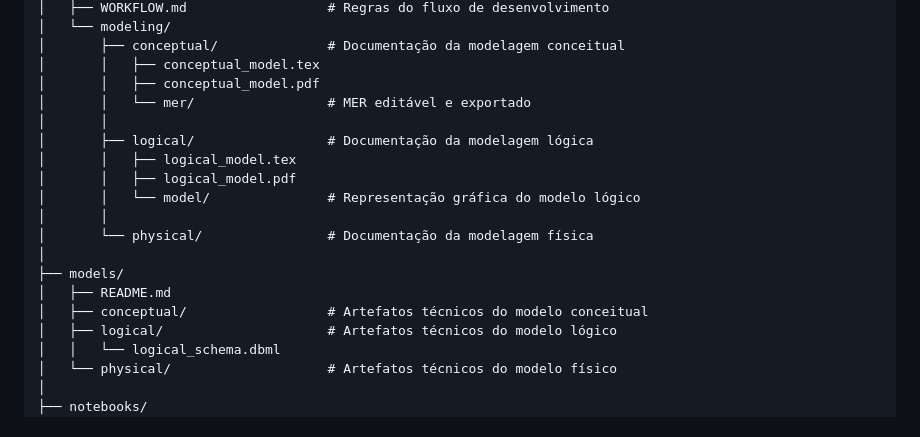
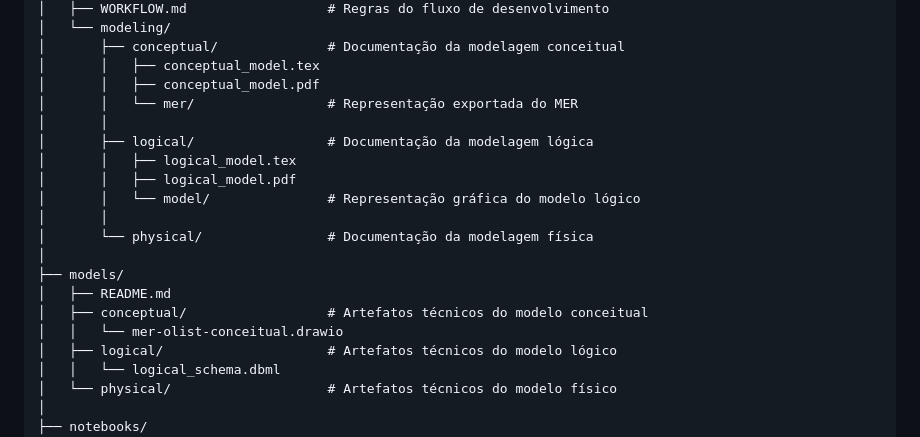
Before and after one commit to LUCASDNORONHA/ecommerce-analytics-data-model, a Markdown page: README.md, the part around the change. Drawn GitHub-style.

Commit message:
docs: utualiza o readme

```diff
--- a/README.md
+++ b/README.md
@@ -57,7 +57,7 @@ Também não são utilizados dados pessoais sensíveis nem informações que per
 │       ├── conceptual/              # Documentação da modelagem conceitual
 │       │   ├── conceptual_model.tex
 │       │   ├── conceptual_model.pdf
-│       │   └── mer/                 # MER editável e exportado
+│       │   └── mer/                 # Representação exportada do MER
 │       │
 │       ├── logical/                 # Documentação da modelagem lógica
 │       │   ├── logical_model.tex
@@ -69,6 +69,7 @@ Também não são utilizados dados pessoais sensíveis nem informações que per
 ├── models/
 │   ├── README.md
 │   ├── conceptual/                  # Artefatos técnicos do modelo conceitual
+│   │   └── mer-olist-conceitual.drawio
 │   ├── logical/                     # Artefatos técnicos do modelo lógico
 │   │   └── logical_schema.dbml
 │   └── physical/                    # Artefatos técnicos do modelo físico
```
